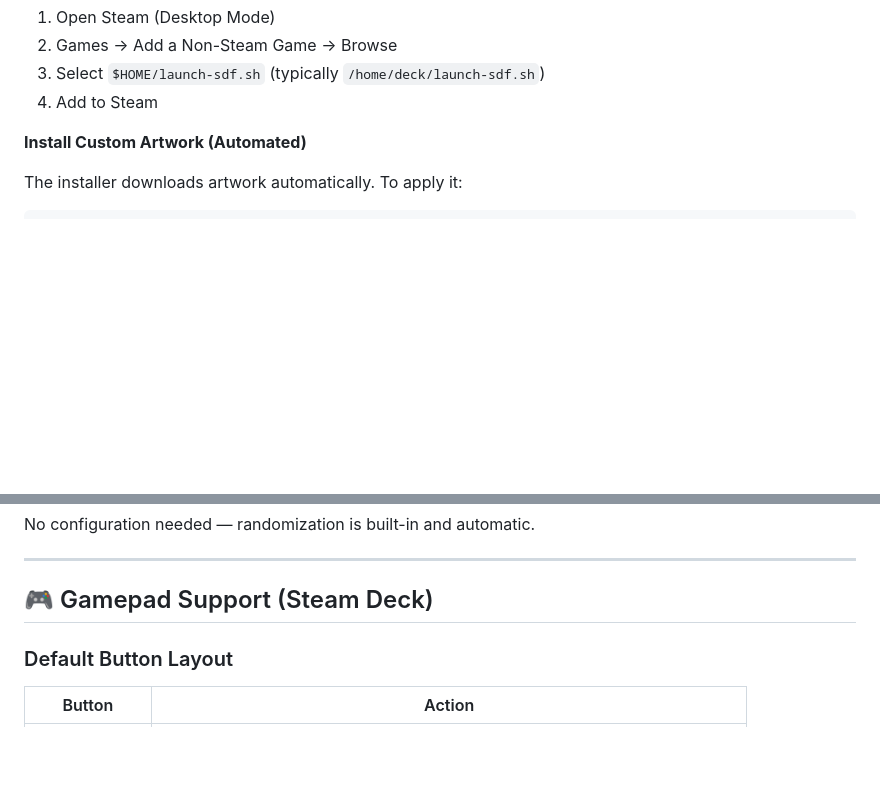
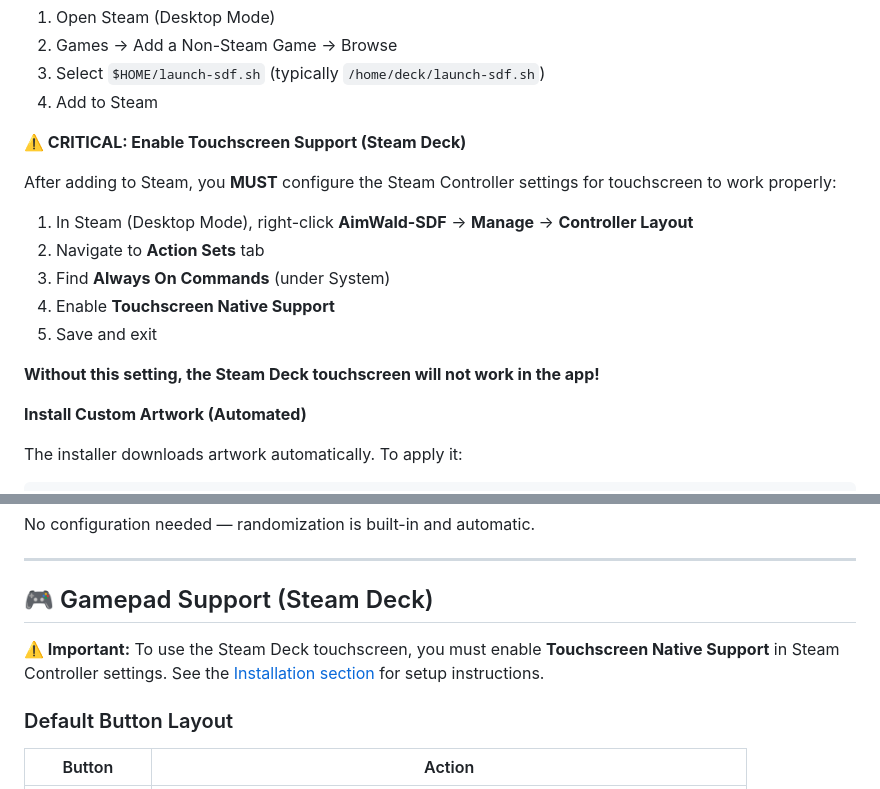
Before and after one commit to AimWald/aimwald-sdf, a Markdown page: README.md, 2 parts joined by grey strips. GitHub-like rendering; blank space fills up the shorter version.

Commit message:
Docs: Add CRITICAL touchscreen setup for Steam Deck
Added prominent warning about enabling Touchscreen Native Support in
Steam Controller settings. Without this configuration, the Steam Deck
touchscreen will not work in the app.

Setup instructions added:
- After adding to Steam, configure Controller Layout
- Action Sets → Always On Commands (System tab)
- Enable 'Touchscreen Native Support'

Also added warning reference in Gamepad Support section.

Co-Authored-By: Claude Sonnet 4.5 (1M context) <noreply@anthropic.com>

```diff
--- a/README.md
+++ b/README.md
@@ -62,6 +62,18 @@ Then add `$HOME/launch-sdf.sh` as a **Non-Steam Game**:
 2. Games → Add a Non-Steam Game → Browse
 3. Select `$HOME/launch-sdf.sh` (typically `/home/deck/launch-sdf.sh`)
 4. Add to Steam
+
+**⚠️ CRITICAL: Enable Touchscreen Support (Steam Deck)**
+
+After adding to Steam, you **MUST** configure the Steam Controller settings for touchscreen to work properly:
+
+1. In Steam (Desktop Mode), right-click **AimWald-SDF** → **Manage** → **Controller Layout**
+2. Navigate to **Action Sets** tab
+3. Find **Always On Commands** (under System)
+4. Enable **Touchscreen Native Support**
+5. Save and exit
+
+**Without this setting, the Steam Deck touchscreen will not work in the app!**
 
 **Install Custom Artwork (Automated)**
 
@@ -234,6 +246,8 @@ No configuration needed — randomization is built-in and automatic.
 ---
 
 ## 🎮 Gamepad Support (Steam Deck)
+
+**⚠️ Important:** To use the Steam Deck touchscreen, you must enable **Touchscreen Native Support** in Steam Controller settings. See the [Installation section](#-installation) for setup instructions.
 
 ### Default Button Layout
 
```
